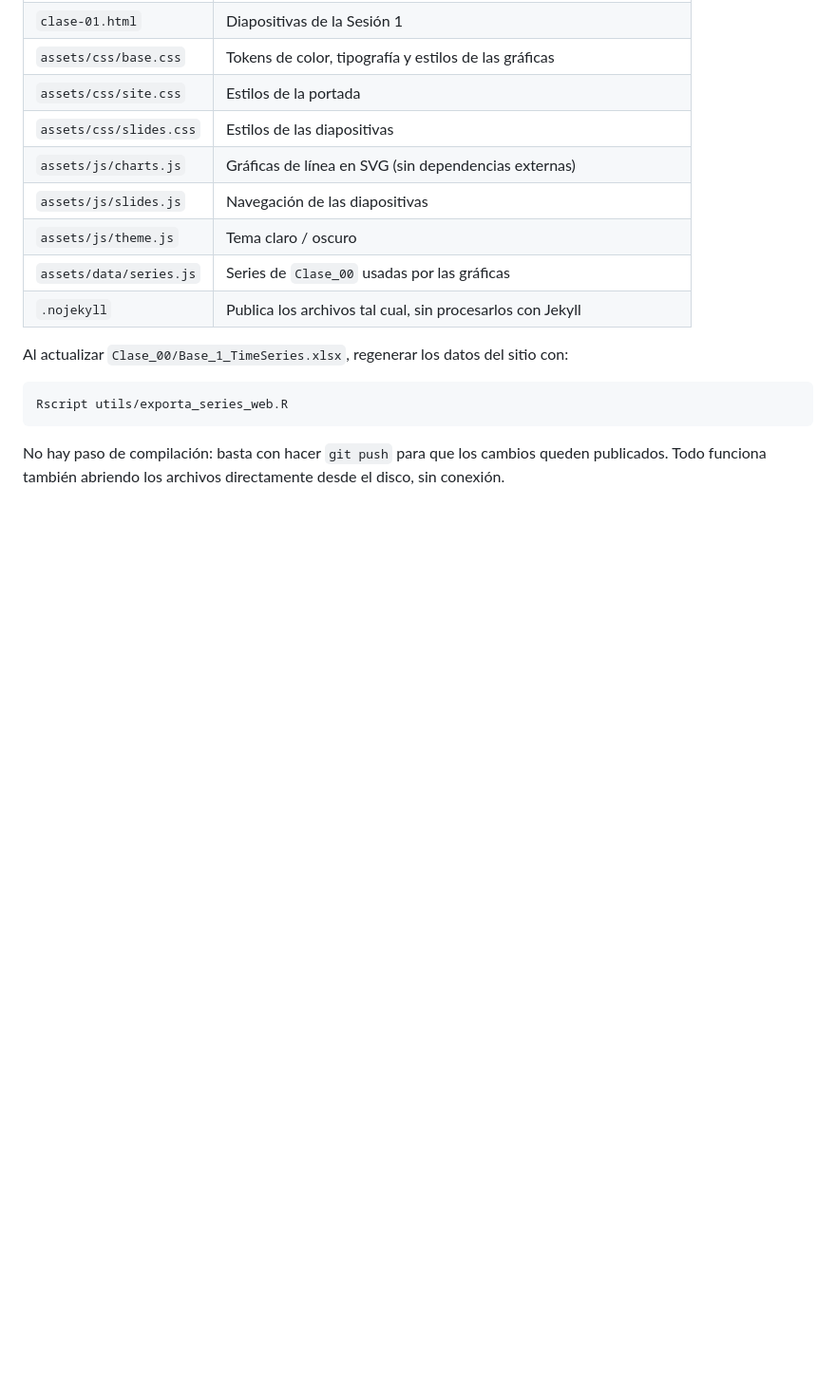
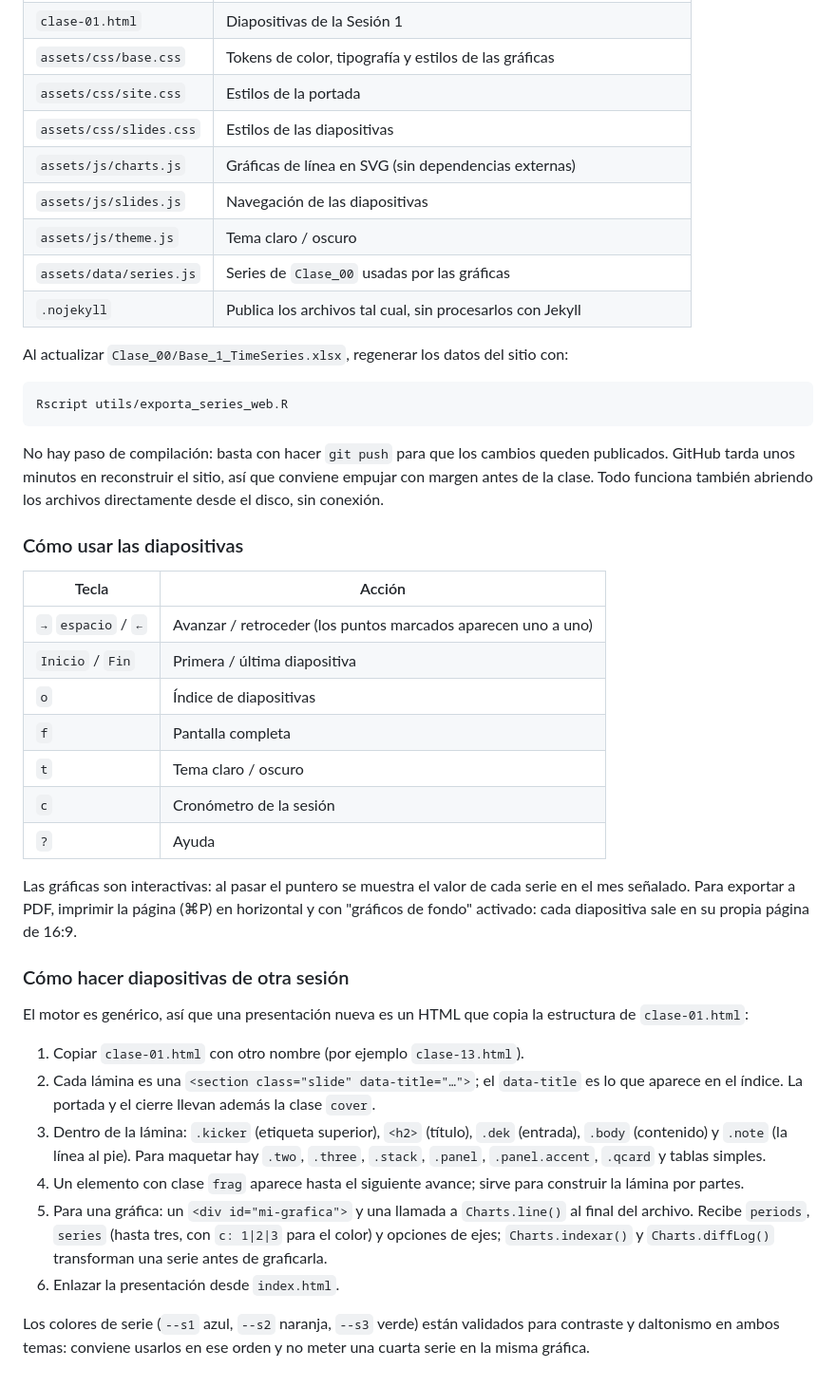
Before and after one commit to benjov/Series-Tiempo-2026, a Markdown page: README.md, the part around the change. Shown at 95% size. GitHub-like rendering; blank space fills up the shorter version.

Commit message:
17/08/2026

````diff
--- a/README.md
+++ b/README.md
@@ -116,4 +116,43 @@ Rscript utils/exporta_series_web.R
 ```
 
 No hay paso de compilación: basta con hacer `git push` para que los cambios queden publicados.
-Todo funciona también abriendo los archivos directamente desde el disco, sin conexión.
+GitHub tarda unos minutos en reconstruir el sitio, así que conviene empujar con margen antes de
+la clase. Todo funciona también abriendo los archivos directamente desde el disco, sin conexión.
+
+### Cómo usar las diapositivas
+
+| Tecla | Acción |
+|---|---|
+| `→` `espacio` / `←` | Avanzar / retroceder (los puntos marcados aparecen uno a uno) |
+| `Inicio` / `Fin` | Primera / última diapositiva |
+| `o` | Índice de diapositivas |
+| `f` | Pantalla completa |
+| `t` | Tema claro / oscuro |
+| `c` | Cronómetro de la sesión |
+| `?` | Ayuda |
+
+Las gráficas son interactivas: al pasar el puntero se muestra el valor de cada serie en el mes
+señalado. Para exportar a PDF, imprimir la página (⌘P) en horizontal y con "gráficos de fondo"
+activado: cada diapositiva sale en su propia página de 16:9.
+
+### Cómo hacer diapositivas de otra sesión
+
+El motor es genérico, así que una presentación nueva es un HTML que copia la estructura de
+`clase-01.html`:
+
+1. Copiar `clase-01.html` con otro nombre (por ejemplo `clase-13.html`).
+2. Cada lámina es una `<section class="slide" data-title="…">`; el `data-title` es lo que
+   aparece en el índice. La portada y el cierre llevan además la clase `cover`.
+3. Dentro de la lámina: `.kicker` (etiqueta superior), `<h2>` (título), `.dek` (entrada),
+   `.body` (contenido) y `.note` (la línea al pie). Para maquetar hay `.two`, `.three`,
+   `.stack`, `.panel`, `.panel.accent`, `.qcard` y tablas simples.
+4. Un elemento con clase `frag` aparece hasta el siguiente avance; sirve para construir la
+   lámina por partes.
+5. Para una gráfica: un `<div id="mi-grafica">` y una llamada a `Charts.line()` al final del
+   archivo. Recibe `periods`, `series` (hasta tres, con `c: 1|2|3` para el color) y opciones de
+   ejes; `Charts.indexar()` y `Charts.diffLog()` transforman una serie antes de graficarla.
+6. Enlazar la presentación desde `index.html`.
+
+Los colores de serie (`--s1` azul, `--s2` naranja, `--s3` verde) están validados para contraste
+y daltonismo en ambos temas: conviene usarlos en ese orden y no meter una cuarta serie en la
+misma gráfica.
````
